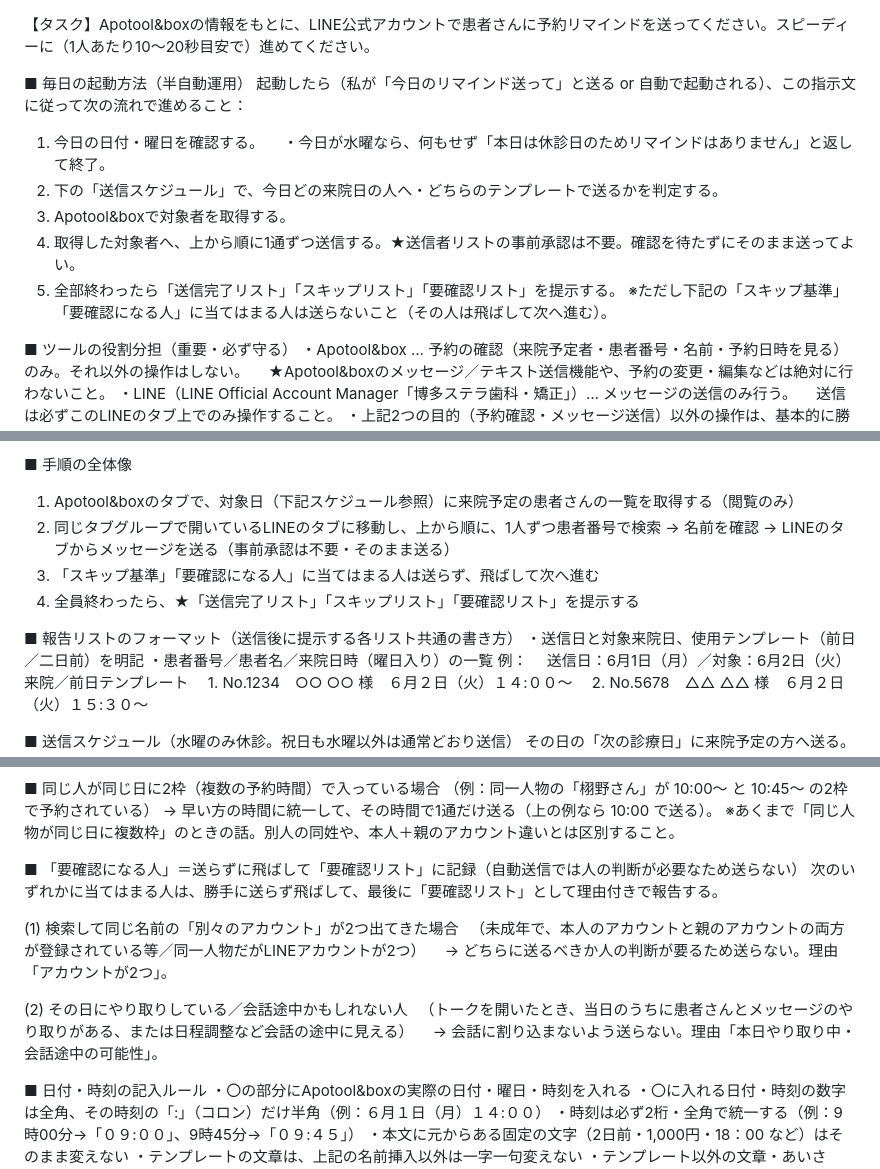
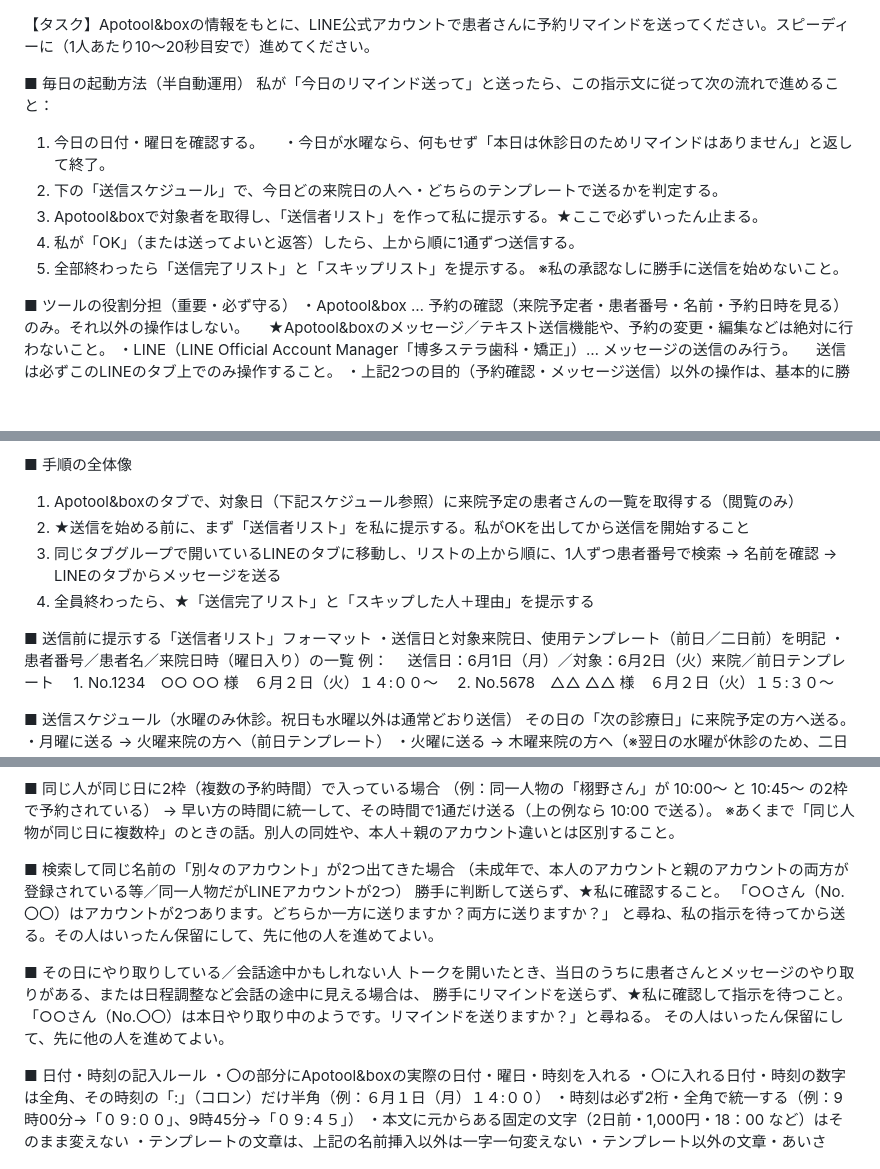
Before and after one commit to hakatastella-creator/CLAUDENOTE, a Markdown page: LINEリマインド指示文.md, 3 parts joined by grey strips. Drawn GitHub-style; blank space fills up the shorter version.

Commit message:
Revert "半自動運用に変更：送信者リストの事前承認を廃止し、要確認の人はスキップして最後に報告する方式に"
This reverts commit 56013482755198a42d98e24b957124b3be0c67a7.

```diff
--- a/LINEリマインド指示文.md
+++ b/LINEリマインド指示文.md
@@ -1,14 +1,14 @@
 【タスク】Apotool&boxの情報をもとに、LINE公式アカウントで患者さんに予約リマインドを送ってください。スピーディーに（1人あたり10〜20秒目安で）進めてください。
 
 ■ 毎日の起動方法（半自動運用）
-起動したら（私が「今日のリマインド送って」と送る or 自動で起動される）、この指示文に従って次の流れで進めること：
+私が「今日のリマインド送って」と送ったら、この指示文に従って次の流れで進めること：
 1. 今日の日付・曜日を確認する。
 　・今日が水曜なら、何もせず「本日は休診日のためリマインドはありません」と返して終了。
 2. 下の「送信スケジュール」で、今日どの来院日の人へ・どちらのテンプレートで送るかを判定する。
-3. Apotool&boxで対象者を取得する。
-4. 取得した対象者へ、上から順に1通ずつ送信する。★送信者リストの事前承認は不要。確認を待たずにそのまま送ってよい。
-5. 全部終わったら「送信完了リスト」「スキップリスト」「要確認リスト」を提示する。
-※ただし下記の「スキップ基準」「要確認になる人」に当てはまる人は送らないこと（その人は飛ばして次へ進む）。
+3. Apotool&boxで対象者を取得し、「送信者リスト」を作って私に提示する。★ここで必ずいったん止まる。
+4. 私が「OK」（または送ってよいと返答）したら、上から順に1通ずつ送信する。
+5. 全部終わったら「送信完了リスト」と「スキップリスト」を提示する。
+※私の承認なしに勝手に送信を始めないこと。
 
 ■ ツールの役割分担（重要・必ず守る）
 ・Apotool&box … 予約の確認（来院予定者・患者番号・名前・予約日時を見る）のみ。それ以外の操作はしない。
@@ -30,11 +30,11 @@
 
 ■ 手順の全体像
 1. Apotool&boxのタブで、対象日（下記スケジュール参照）に来院予定の患者さんの一覧を取得する（閲覧のみ）
-2. 同じタブグループで開いているLINEのタブに移動し、上から順に、1人ずつ患者番号で検索 → 名前を確認 → LINEのタブからメッセージを送る（事前承認は不要・そのまま送る）
-3. 「スキップ基準」「要確認になる人」に当てはまる人は送らず、飛ばして次へ進む
-4. 全員終わったら、★「送信完了リスト」「スキップリスト」「要確認リスト」を提示する
+2. ★送信を始める前に、まず「送信者リスト」を私に提示する。私がOKを出してから送信を開始すること
+3. 同じタブグループで開いているLINEのタブに移動し、リストの上から順に、1人ずつ患者番号で検索 → 名前を確認 → LINEのタブからメッセージを送る
+4. 全員終わったら、★「送信完了リスト」と「スキップした人＋理由」を提示する
 
-■ 報告リストのフォーマット（送信後に提示する各リスト共通の書き方）
+■ 送信前に提示する「送信者リスト」フォーマット
 ・送信日と対象来院日、使用テンプレート（前日／二日前）を明記
 ・患者番号／患者名／来院日時（曜日入り）の一覧
 例：
@@ -84,16 +84,17 @@
 → 早い方の時間に統一して、その時間で1通だけ送る（上の例なら 10:00 で送る）。
 ※あくまで「同じ人物が同じ日に複数枠」のときの話。別人の同姓や、本人＋親のアカウント違いとは区別すること。
 
-■ 「要確認になる人」＝送らずに飛ばして「要確認リスト」に記録（自動送信では人の判断が必要なため送らない）
-次のいずれかに当てはまる人は、勝手に送らず飛ばして、最後に「要確認リスト」として理由付きで報告する。
+■ 検索して同じ名前の「別々のアカウント」が2つ出てきた場合
+（未成年で、本人のアカウントと親のアカウントの両方が登録されている等／同一人物だがLINEアカウントが2つ）
+勝手に判断して送らず、★私に確認すること。
+「○○さん（No.〇〇）はアカウントが2つあります。どちらか一方に送りますか？両方に送りますか？」
+と尋ね、私の指示を待ってから送る。その人はいったん保留にして、先に他の人を進めてよい。
 
-(1) 検索して同じ名前の「別々のアカウント」が2つ出てきた場合
-　（未成年で、本人のアカウントと親のアカウントの両方が登録されている等／同一人物だがLINEアカウントが2つ）
-　→ どちらに送るべきか人の判断が要るため送らない。理由「アカウントが2つ」。
-
-(2) その日にやり取りしている／会話途中かもしれない人
-　（トークを開いたとき、当日のうちに患者さんとメッセージのやり取りがある、または日程調整など会話の途中に見える）
-　→ 会話に割り込まないよう送らない。理由「本日やり取り中・会話途中の可能性」。
+■ その日にやり取りしている／会話途中かもしれない人
+トークを開いたとき、当日のうちに患者さんとメッセージのやり取りがある、または日程調整など会話の途中に見える場合は、
+勝手にリマインドを送らず、★私に確認して指示を待つこと。
+「○○さん（No.〇〇）は本日やり取り中のようです。リマインドを送りますか？」と尋ねる。
+その人はいったん保留にして、先に他の人を進めてよい。
 
 ■ 日付・時刻の記入ルール
 ・〇の部分にApotool&boxの実際の日付・曜日・時刻を入れる
```
Also changed, not shown: other parts of LINEリマインド指示文.md (+1 -2 lines).
